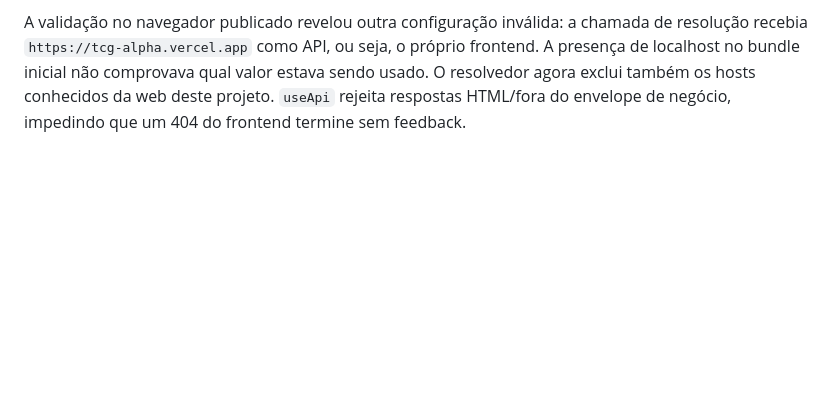
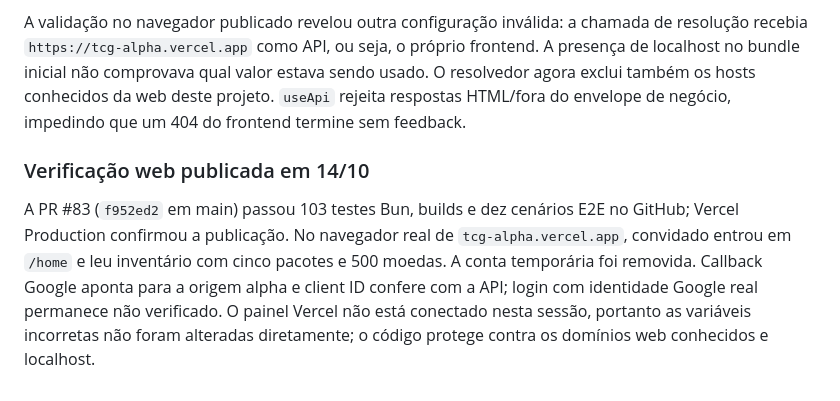
Before and after one commit to CaioHVectorA/tcg-simulator, a Markdown page: CONTEXT.md, the part around the change. Drawn GitHub-style; blank space fills up the shorter version.

Commit message:
docs: record verified production guest login [skip ci]

```diff
--- a/CONTEXT.md
+++ b/CONTEXT.md
@@ -88,3 +88,7 @@ O teste da API publicado anteriormente não detectou os valores locais nas vari
 O callback Google publicado aponta para `tcg-alpha.vercel.app` e o client ID corresponde ao configurado na API. Isso confirma a configuração, mas não substitui o login de uma pessoa no Google. As variáveis do painel Vercel não foram alteradas diretamente nesta correção: o acesso ainda não está conectado.
 
 A validação no navegador publicado revelou outra configuração inválida: a chamada de resolução recebia `https://tcg-alpha.vercel.app` como API, ou seja, o próprio frontend. A presença de localhost no bundle inicial não comprovava qual valor estava sendo usado. O resolvedor agora exclui também os hosts conhecidos da web deste projeto. `useApi` rejeita respostas HTML/fora do envelope de negócio, impedindo que um 404 do frontend termine sem feedback.
+
+### Verificação web publicada em 14/10
+
+A PR #83 (`f952ed2` em main) passou 103 testes Bun, builds e dez cenários E2E no GitHub; Vercel Production confirmou a publicação. No navegador real de `tcg-alpha.vercel.app`, convidado entrou em `/home` e leu inventário com cinco pacotes e 500 moedas. A conta temporária foi removida. Callback Google aponta para a origem alpha e client ID confere com a API; login com identidade Google real permanece não verificado. O painel Vercel não está conectado nesta sessão, portanto as variáveis incorretas não foram alteradas diretamente; o código protege contra os domínios web conhecidos e localhost.
```
Also changed, not shown: TODO.md (+3 -1 lines).
